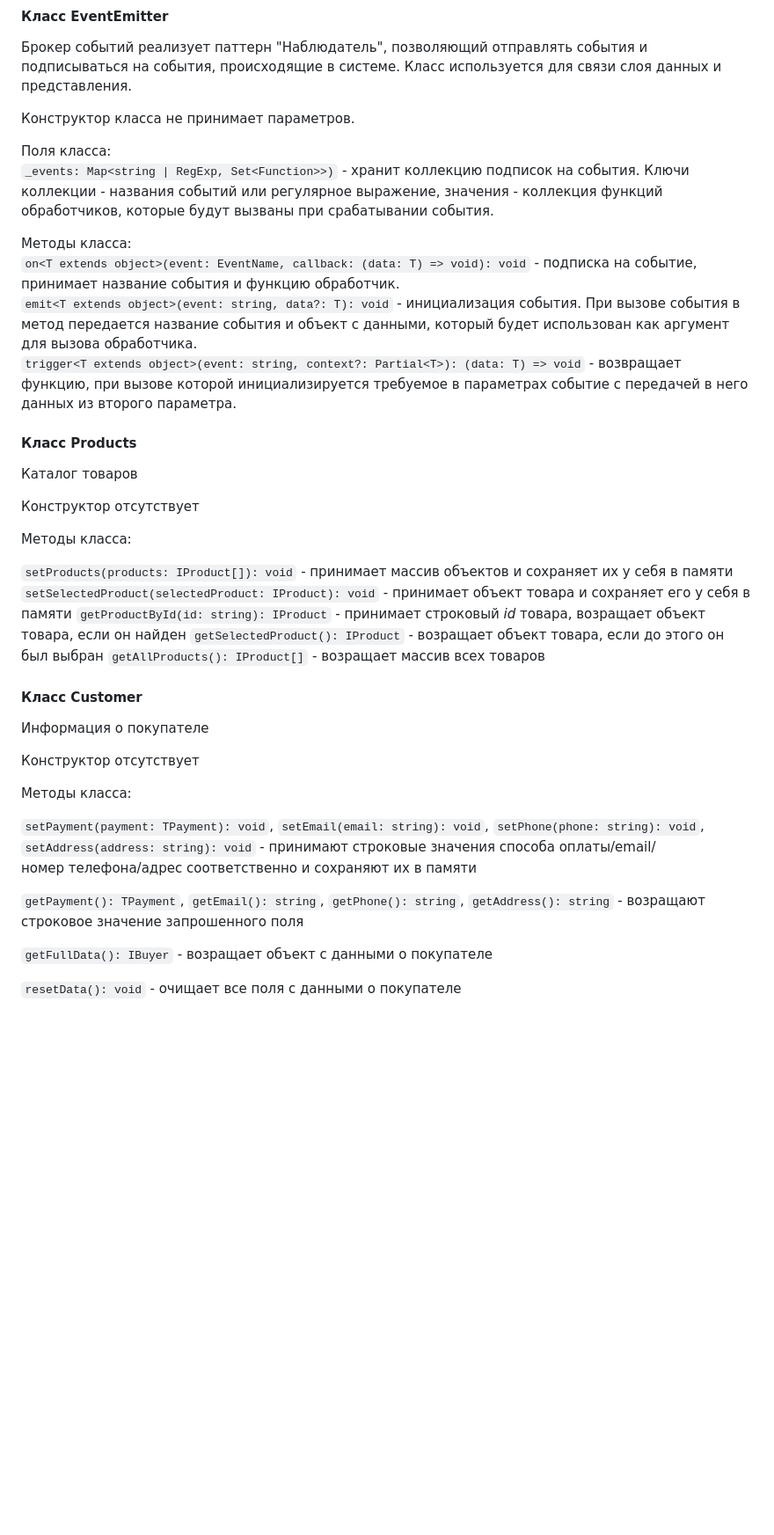
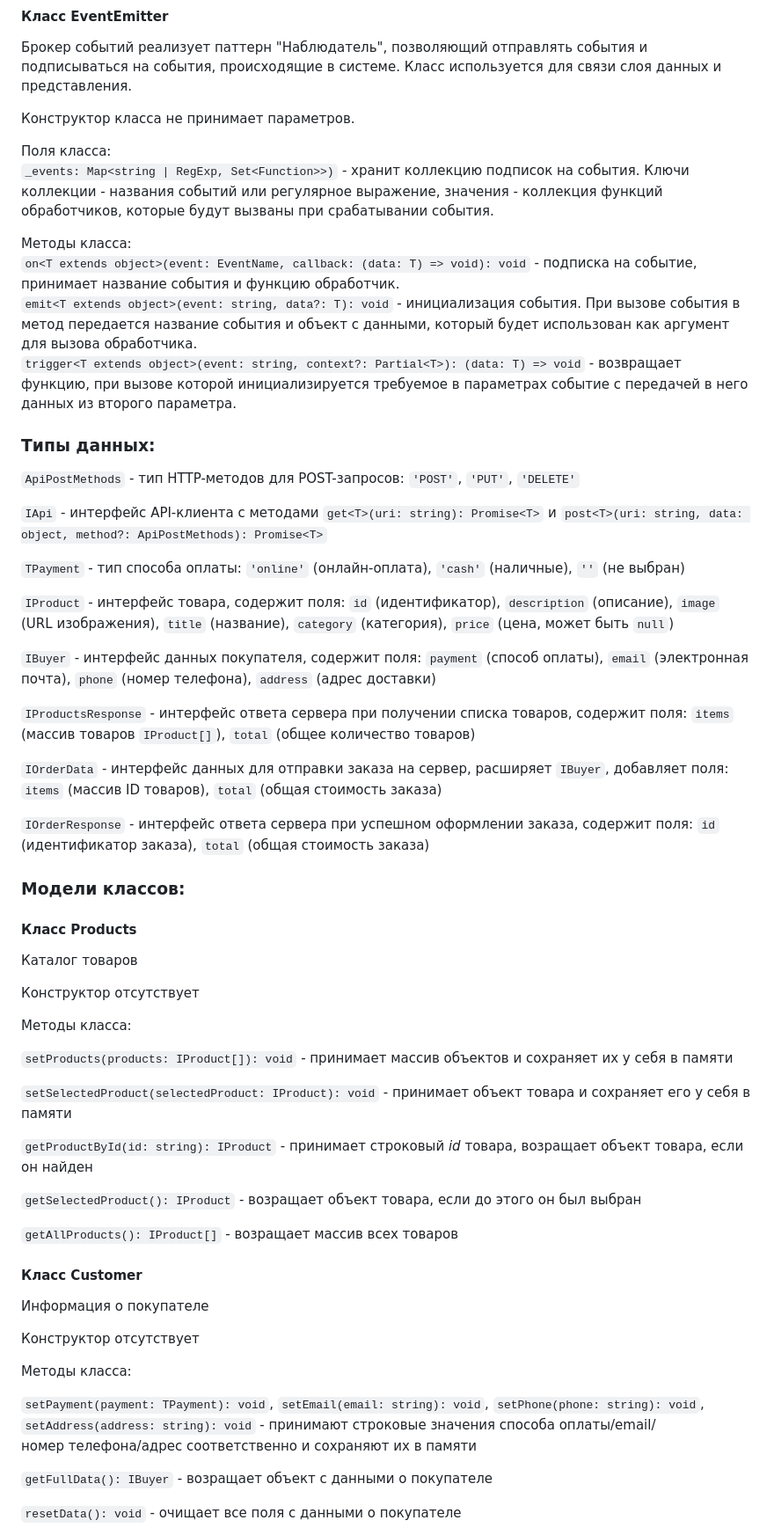
Before and after one commit to semasmaks/weblarek, a Markdown page: README.md, the part around one of its changes. Shown at 88% size. Rendered like a GitHub page; blank space fills up the shorter version.

Commit message:
Добавлено описание типов данных

```diff
--- a/README.md
+++ b/README.md
@@ -93,13 +92,32 @@ Presenter - презентер содержит основную логику п
 Конструктор класса не принимает параметров.
 
 Поля класса:
-`_events: Map<string | RegExp, Set<Function>>)` -  хранит коллекцию подписок на события. Ключи коллекции - названия событий или регулярное выражение, значения - коллекция функций обработчиков, которые будут вызваны при срабатывании события.
+`_events: Map<string | RegExp, Set<Function>>)` - хранит коллекцию подписок на события. Ключи коллекции - названия событий или регулярное выражение, значения - коллекция функций обработчиков, которые будут вызваны при срабатывании события.
 
 Методы класса:
 `on<T extends object>(event: EventName, callback: (data: T) => void): void` - подписка на событие, принимает название события и функцию обработчик.
 `emit<T extends object>(event: string, data?: T): void` - инициализация события. При вызове события в метод передается название события и объект с данными, который будет использован как аргумент для вызова обработчика.
 `trigger<T extends object>(event: string, context?: Partial<T>): (data: T) => void` - возвращает функцию, при вызове которой инициализируется требуемое в параметрах событие с передачей в него данных из второго параметра.
 
+### Типы данных:
+
+`ApiPostMethods` - тип HTTP-методов для POST-запросов: `'POST'`, `'PUT'`, `'DELETE'`
+
+`IApi` - интерфейс API-клиента с методами `get<T>(uri: string): Promise<T>` и `post<T>(uri: string, data: object, method?: ApiPostMethods): Promise<T>`
+
+`TPayment` - тип способа оплаты: `'online'` (онлайн-оплата), `'cash'` (наличные), `''` (не выбран)
+
+`IProduct` - интерфейс товара, содержит поля: `id` (идентификатор), `description` (описание), `image` (URL изображения), `title` (название), `category` (категория), `price` (цена, может быть `null`)
+
+`IBuyer` - интерфейс данных покупателя, содержит поля: `payment` (способ оплаты), `email` (электронная почта), `phone` (номер телефона), `address` (адрес доставки)
+
+`IProductsResponse` - интерфейс ответа сервера при получении списка товаров, содержит поля: `items` (массив товаров `IProduct[]`), `total` (общее количество товаров)
+
+`IOrderData` - интерфейс данных для отправки заказа на сервер, расширяет `IBuyer`, добавляет поля: `items` (массив ID товаров), `total` (общая стоимость заказа)
+
+`IOrderResponse` - интерфейс ответа сервера при успешном оформлении заказа, содержит поля: `id` (идентификатор заказа), `total` (общая стоимость заказа)
+
+### Модели классов:
 #### Класс Products
 Каталог товаров
 
@@ -108,9 +126,13 @@ Presenter - презентер содержит основную логику п
 Методы класса:
 
 `setProducts(products: IProduct[]): void` - принимает массив объектов и сохраняет их у себя в памяти
+
 `setSelectedProduct(selectedProduct: IProduct): void` - принимает объект товара и сохраняет его у себя в памяти
+
 `getProductById(id: string): IProduct` - принимает строковый _id_ товара, возращает объект товара, если он найден
+
 `getSelectedProduct(): IProduct` - возращает объект товара, если до этого он был выбран
+
 `getAllProducts(): IProduct[]` - возращает массив всех товаров
 
 #### Класс Customer
@@ -124,11 +146,6 @@ Presenter - презентер содержит основную логику п
 `setEmail(email: string): void`,
 `setPhone(phone: string): void`,
 `setAddress(address: string): void` - принимают строковые значения способа&nbsp;оплаты/email/номер&nbsp;телефона/адрес соответственно и сохраняют их в памяти
-
-`getPayment(): TPayment`,
-`getEmail(): string`,
-`getPhone(): string`,
-`getAddress(): string` - возращают строковое значение запрошенного поля
 
 `getFullData(): IBuyer` - возращает объект с данными о покупателе
 
```
Also changed, not shown: other parts of README.md (+1 -2 lines).
